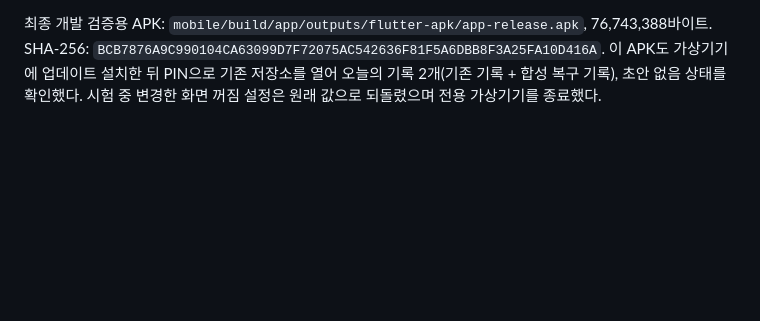
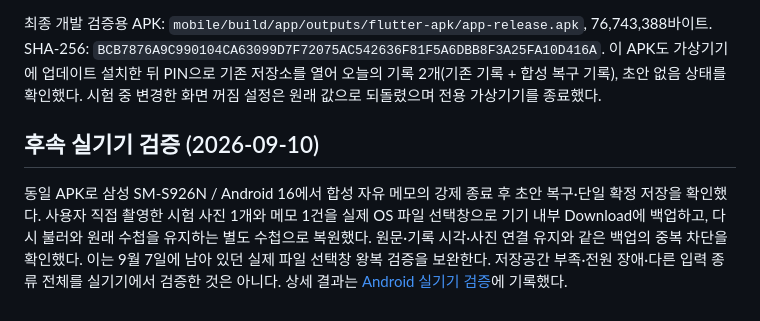
Before and after one commit to Chun-Jihun/care_app, a Markdown page: docs/draft_and_selective_backup_safety_plan.md, the part around the change. Drawn GitHub-style; blank space fills up the shorter version.

```diff
--- a/docs/draft_and_selective_backup_safety_plan.md
+++ b/docs/draft_and_selective_backup_safety_plan.md
@@ -58,3 +58,7 @@
 - 재현: `scripts/mobile.ps1 -Action Test`, `-Action Analyze`, `-Action BuildAndroid`. 로컬 로그는 `.tools/draft-backup-tests.log`, `draft-backup-ui-tests.log`, `draft-backup-analyze.log`, `draft-backup-build.log`에 있다. Python·AI 모델·지식 문서·프롬프트는 변경하지 않았다.
 
 최종 개발 검증용 APK: `mobile/build/app/outputs/flutter-apk/app-release.apk`, 76,743,388바이트. SHA-256: `BCB7876A9C990104CA63099D7F72075AC542636F81F5A6DBB8F3A25FA10D416A`. 이 APK도 가상기기에 업데이트 설치한 뒤 PIN으로 기존 저장소를 열어 오늘의 기록 2개(기존 기록 + 합성 복구 기록), 초안 없음 상태를 확인했다. 시험 중 변경한 화면 꺼짐 설정은 원래 값으로 되돌렸으며 전용 가상기기를 종료했다.
+
+## 후속 실기기 검증 (2026-09-10)
+
+동일 APK로 삼성 SM-S926N / Android 16에서 합성 자유 메모의 강제 종료 후 초안 복구·단일 확정 저장을 확인했다. 사용자 직접 촬영한 시험 사진 1개와 메모 1건을 실제 OS 파일 선택창으로 기기 내부 Download에 백업하고, 다시 불러와 원래 수첩을 유지하는 별도 수첩으로 복원했다. 원문·기록 시각·사진 연결 유지와 같은 백업의 중복 차단을 확인했다. 이는 9월 7일에 남아 있던 실제 파일 선택창 왕복 검증을 보완한다. 저장공간 부족·전원 장애·다른 입력 종류 전체를 실기기에서 검증한 것은 아니다. 상세 결과는 [Android 실기기 검증](./android_device_validation_2026-09-10.md)에 기록했다.
```
Also changed, not shown: docs/android_device_validation_2026-09-10.md (added, +57 -0 lines), mobile/README.md (+7 -1 lines).
